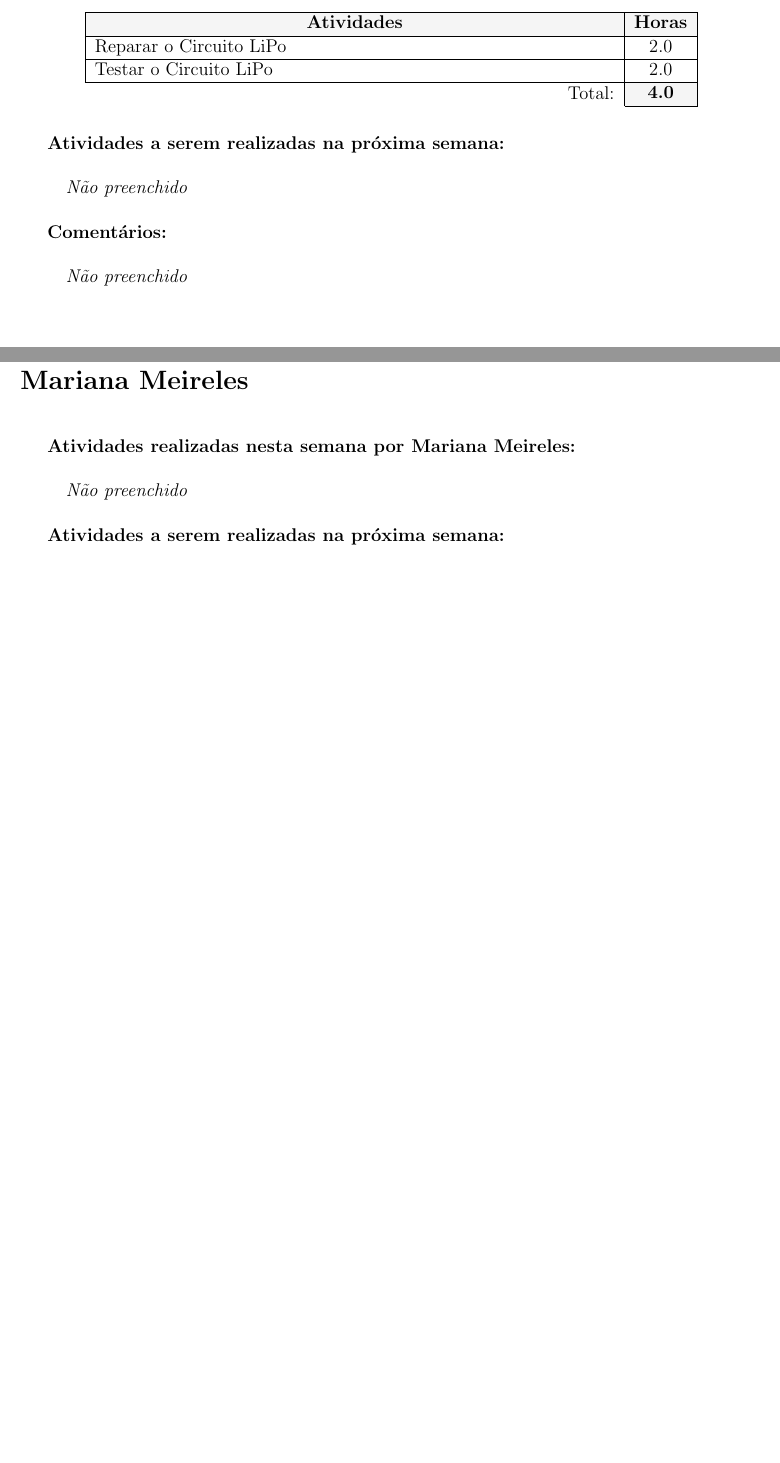
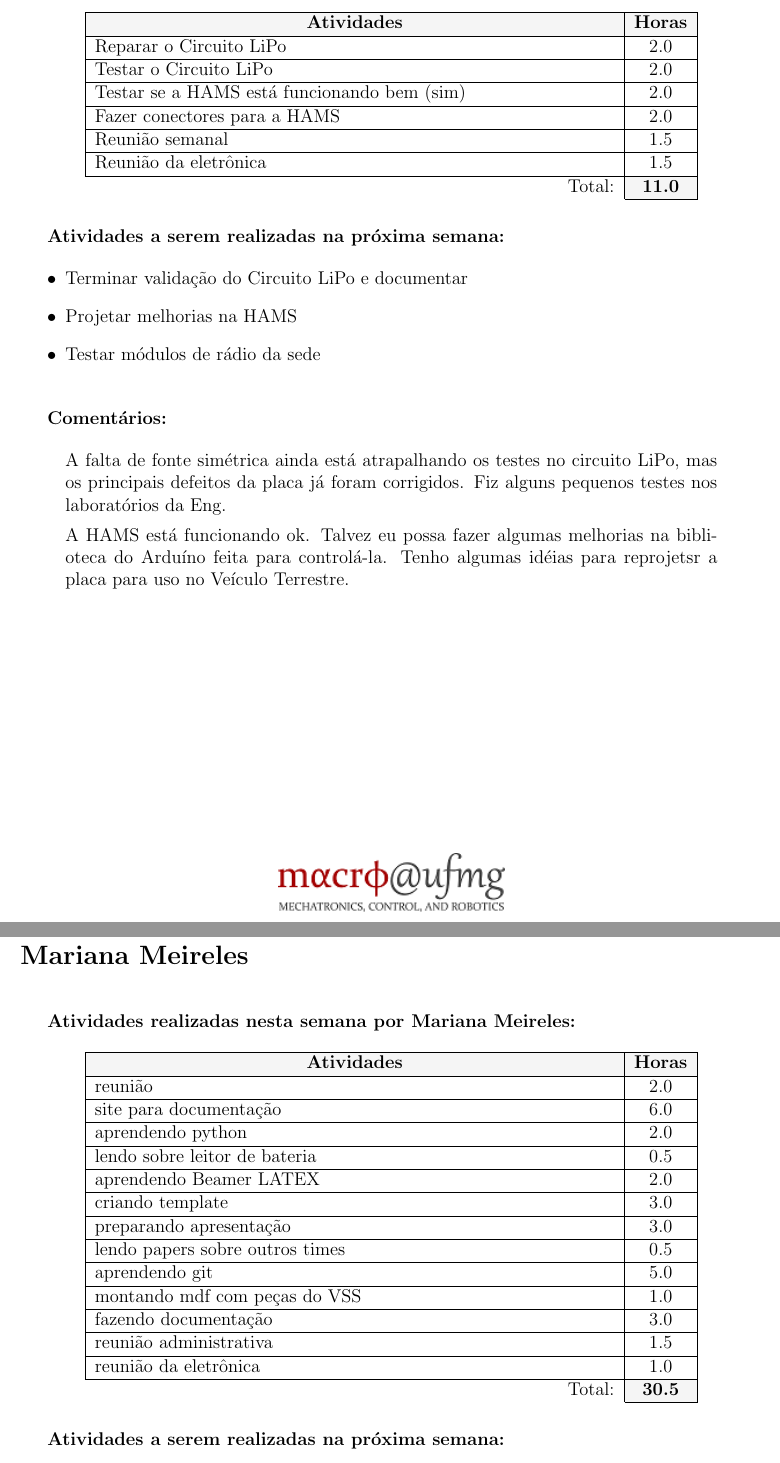
Before and after one commit to UFMG-Autobotz/autobot, a LaTeX document (report/timesheet.tex, which reads report/dados/membros.tex): two parts of pages 4 and 8 of 13, joined at a grey line, cut so that both start at the same text, the shorter picture padded with empty space. The pictures show the PDF file timesheet/timesheet_33.pdf that the author committed with the source.

Commit message:
bot_update

```diff
--- a/report/dados/membros.tex
+++ b/report/dados/membros.tex
@@ -23,9 +23,15 @@
 \begin{membro}
 \nome{Daniel Leite}
 \tarefas{\hline Reparar o Circuito LiPo & 2.0 \\
-\hline Testar o Circuito LiPo & 2.0 \\}{4.0}
-\planos{}
-\comentarios{}
+\hline Testar o Circuito LiPo & 2.0 \\
+\hline Testar se a HAMS está funcionando bem (sim) & 2.0 \\
+\hline Fazer conectores para a HAMS & 2.0 \\
+\hline Reunião semanal & 1.5 \\
+\hline Reunião da eletrônica & 1.5 \\}{11.0}
+\planos{\item Terminar validação do Circuito LiPo e documentar
+\item Projetar melhorias na HAMS
+\item Testar módulos de rádio da sede}
+\comentarios{A falta de fonte simétrica ainda está atrapalhando os testes no circuito LiPo, mas os principais defeitos da placa já foram corrigidos. Fiz alguns pequenos testes nos laboratórios da Eng.\par A HAMS está funcionando ok. Talvez eu possa fazer algumas melhorias na biblioteca do Arduíno feita para controlá-la. Tenho algumas idéias para reprojetsr a placa para uso no Veículo Terrestre.}
 \end{membro}
 
 \begin{membro}
@@ -53,7 +59,19 @@
 
 \begin{membro}
 \nome{Mariana Meireles}
-\tarefas{}{0}
+\tarefas{\hline reunião & 2.0 \\
+\hline site para documentação & 6.0 \\
+\hline aprendendo python & 2.0 \\
+\hline lendo sobre leitor de bateria & 0.5 \\
+\hline aprendendo Beamer LATEX & 2.0 \\
+\hline criando template & 3.0 \\
+\hline preparando apresentação & 3.0 \\
+\hline lendo papers sobre outros times & 0.5 \\
+\hline aprendendo git & 5.0 \\
+\hline montando mdf com peças do VSS & 1.0 \\
+\hline fazendo documentação & 3.0 \\
+\hline reunião administrativa & 1.5 \\
+\hline reunião da eletrônica & 1.0 \\}{30.5}
 \planos{}
 \comentarios{}
 \end{membro}
```
Also changed, not shown: timesheet/timesheet_33.yaml (+1 -1 lines), timesheet/timesheet_33.pdf, report/dados/membros.tex (2 more changed lines).
